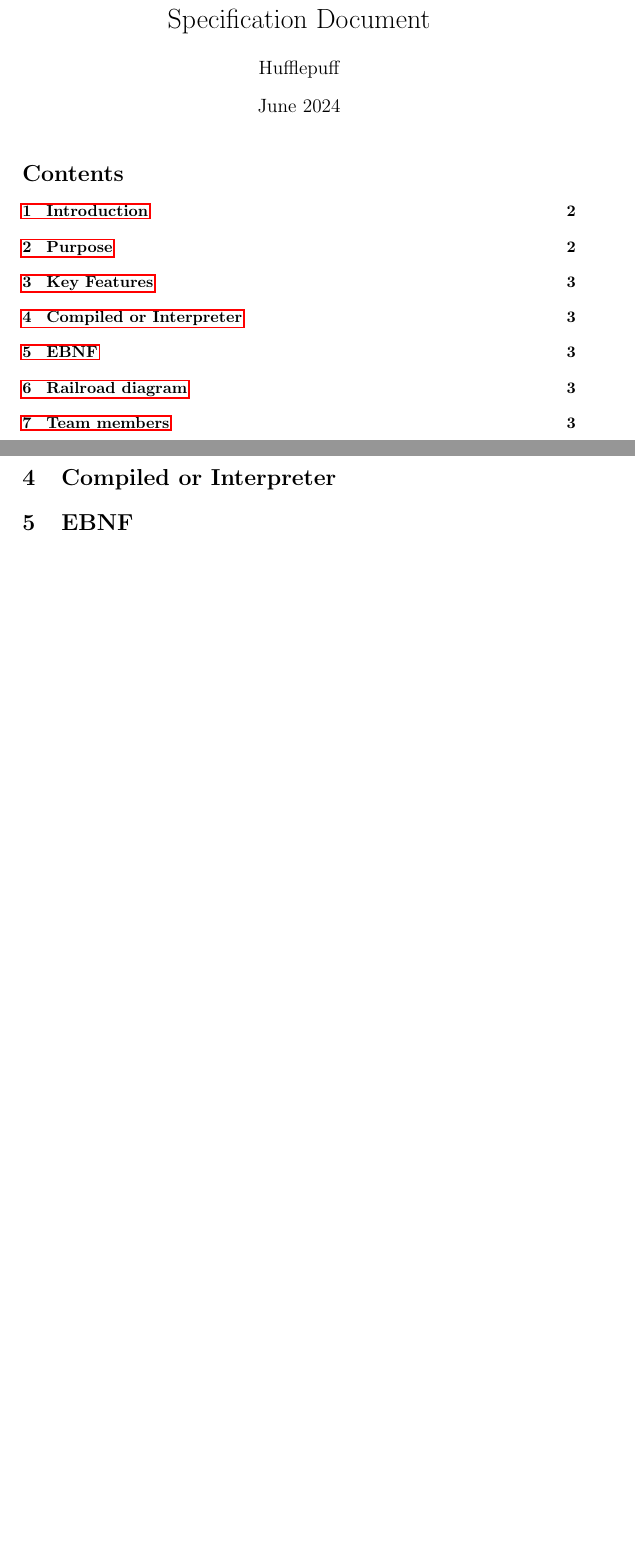
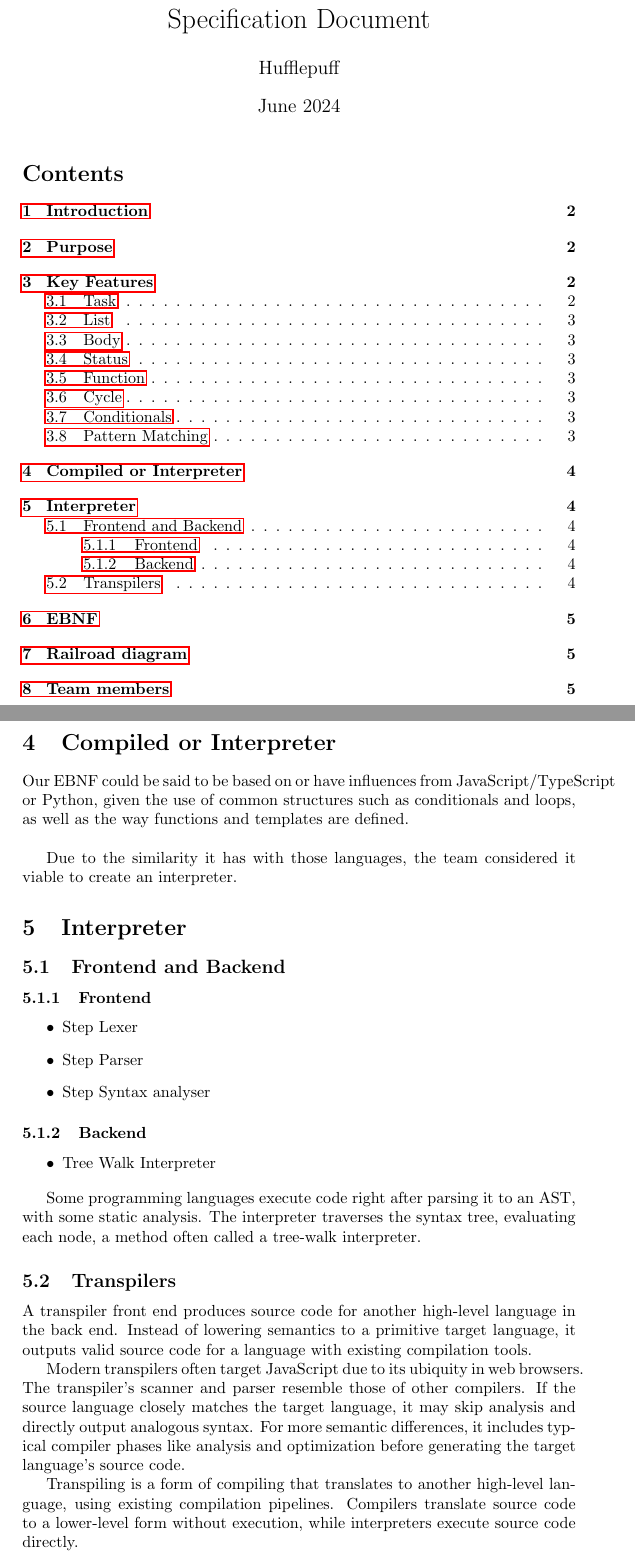
Before and after one commit to luiggy-mamani-jalafund/hufflepuff-own-language, a LaTeX document (language-specification/src/index.tex): two parts of pages 1 and 3 of 3 before the commit and two parts of pages 1 and 4 of 5 after it, joined at a grey line, cut so that both start at the same text, the shorter picture padded with empty space. Compiled offline with pdfLaTeX.

Commit message:
adding key-features and interpreter

```diff
--- a/language-specification/src/index.tex
+++ b/language-specification/src/index.tex
@@ -38,3 +69,36 @@ So, this DSL aims to be a robust and adaptable tool for project management, impr
 
 \section{Compiled or Interpreter}
 \label{sec:compiled-or-interpreter}
+Our EBNF could be said to be based on or have influences from JavaScript/TypeScript or Python, given the use of common structures such as conditionals and loops, as well as the way functions and templates are defined. \\
+
+Due to the similarity it has with those languages, the team considered it viable to create an interpreter.
+
+\section{Interpreter}
+\label{sec:interpreter}
+
+\subsection{Frontend and Backend}
+\label{sec:frontend_backend}
+
+\subsubsection{Frontend}
+\begin{itemize}
+    \item Step Lexer
+    \item Step Parser
+    \item Step Syntax analyser
+\end{itemize}
+
+\subsubsection{Backend}
+\begin{itemize}
+    \item Tree Walk Interpreter
+\end{itemize}
+
+Some programming languages execute code right after parsing it to an AST, with some static analysis. The interpreter traverses the syntax tree, evaluating each node, a method often called a tree-walk interpreter.
+
+\subsection{Transpilers}
+\label{sec:transpilers}
+
+A transpiler front end produces source code for another high-level language in the back end. Instead of lowering semantics to a primitive target language, it outputs valid source code for a language with existing compilation tools.
+
+Modern transpilers often target JavaScript due to its ubiquity in web browsers. The transpiler's scanner and parser resemble those of other compilers. If the source language closely matches the target language, it may skip analysis and directly output analogous syntax. For more semantic differences, it includes typical compiler phases like analysis and optimization before generating the target language's source code.
+
+Transpiling is a form of compiling that translates to another high-level language, using existing compilation pipelines. Compilers translate source code to a lower-level form without execution, while interpreters execute source code directly.
+
```
Also changed, not shown: language-specification/src/index.tex (34 more changed lines).
